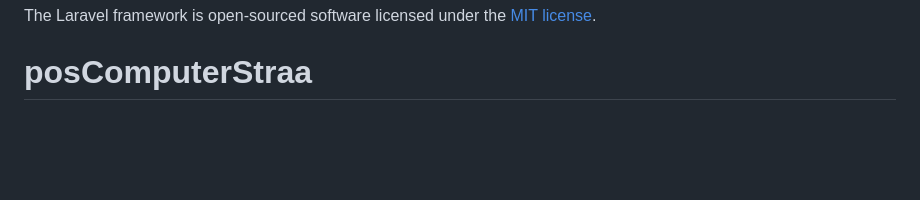
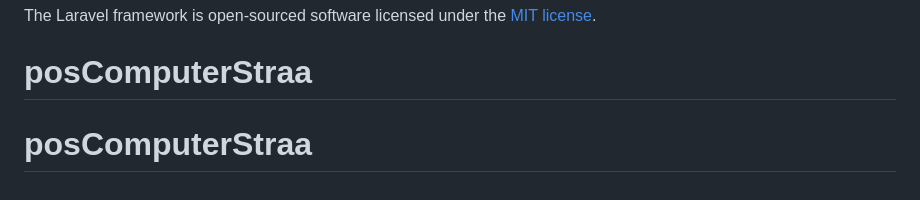
Before and after one commit to gilabadak27/posComputerStraa, a Markdown page: README.md, the part around the change. GitHub-like rendering; blank space fills up the shorter version.

```diff
--- a/README.md
+++ b/README.md
@@ -57,3 +57,4 @@ If you discover a security vulnerability within Laravel, please send an e-mail t
 
 The Laravel framework is open-sourced software licensed under the [MIT license](https://opensource.org/licenses/MIT).
 # posComputerStraa
+# posComputerStraa
```
